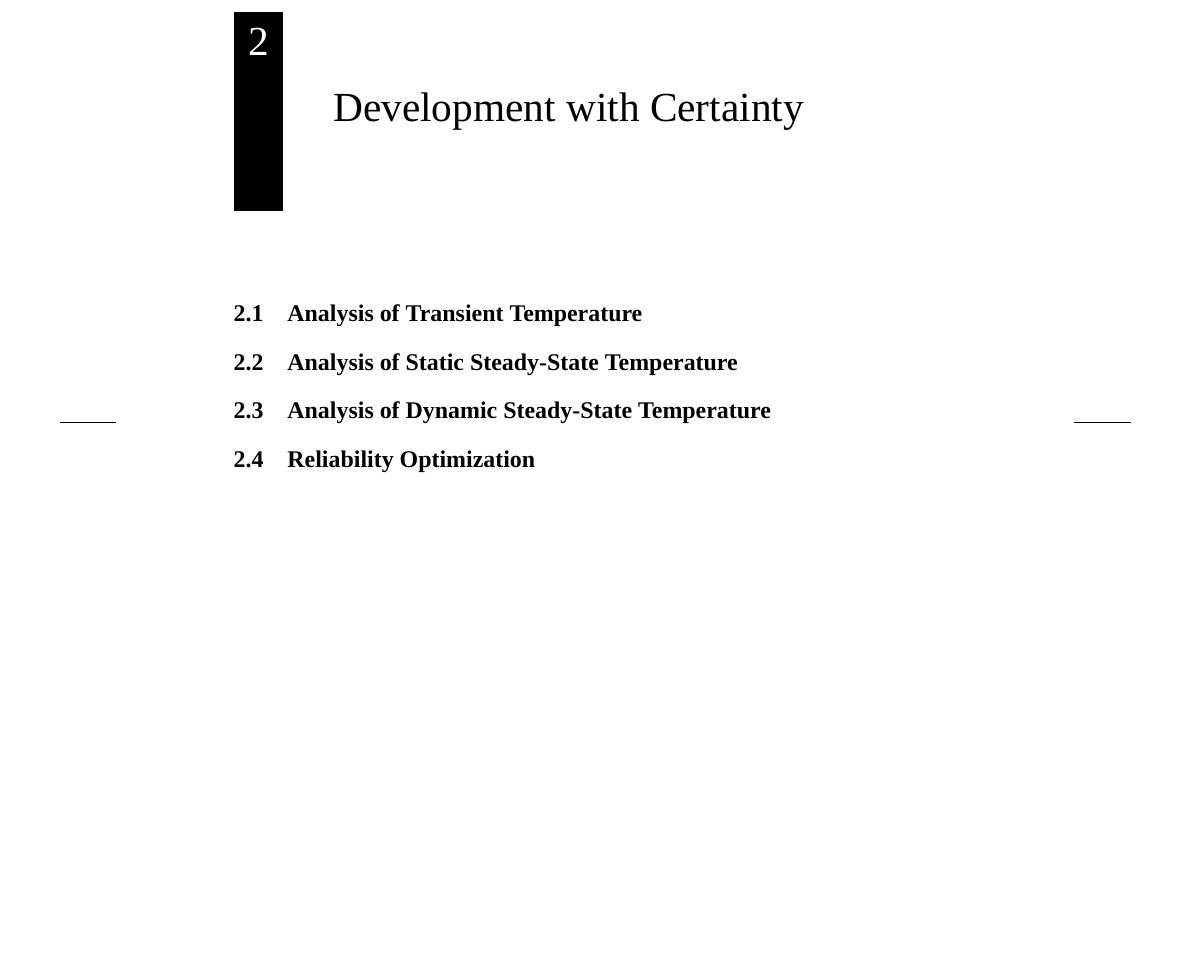
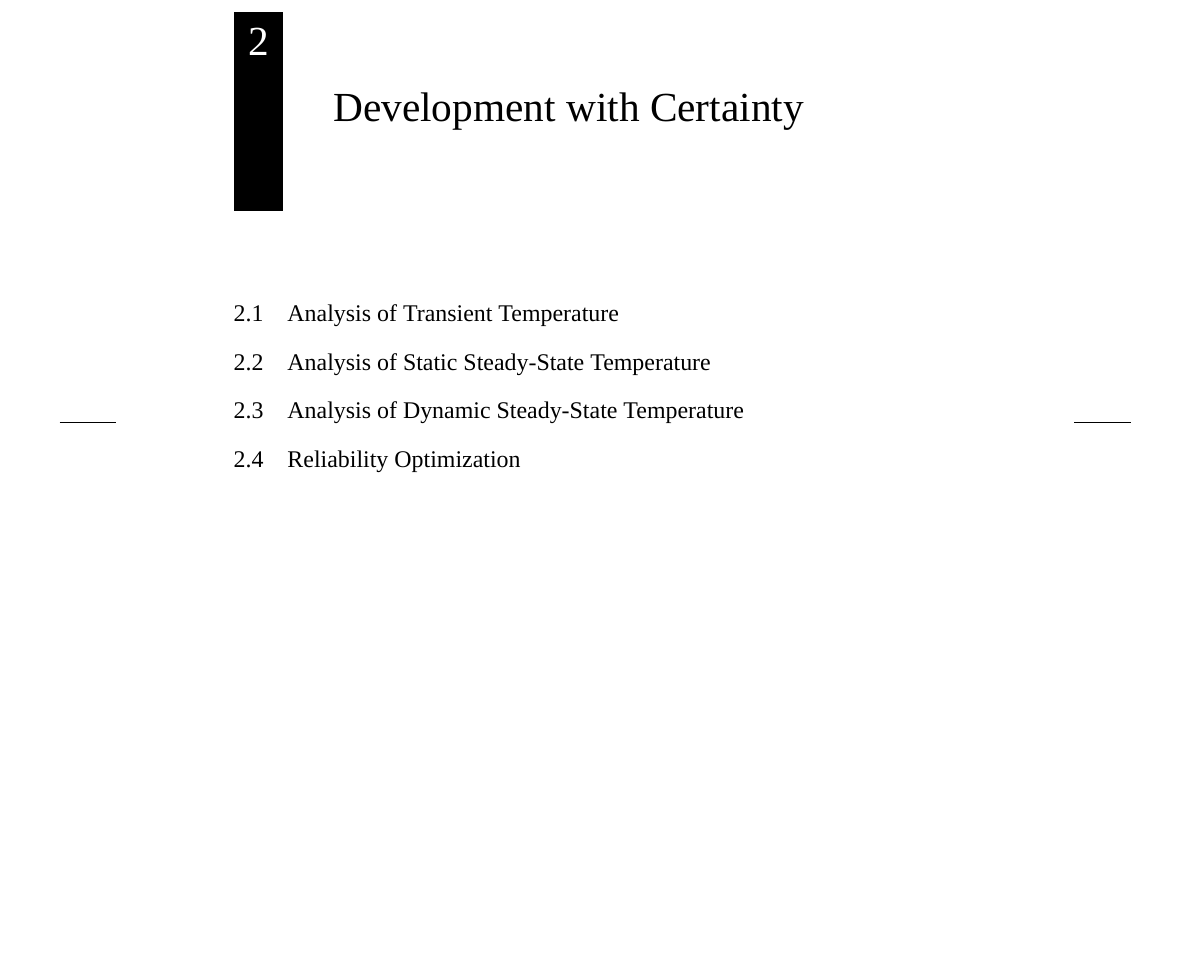
Before and after one commit to quantum-philosophy/thesis, a LaTeX thesis (thesis.tex, which reads include/prelude.tex): part of page 15 of 23, cut so that both start at the same text. Compiled offline with XeLaTeX; a missing font is replaced by an installed copy or a similar font.

```diff
--- a/include/prelude.tex
+++ b/include/prelude.tex
@@ -1,5 +1,31 @@
+%
+% Bibliography
+%
+
 \usepackage[
   hyperref,
   maxnames=42,
   sorting=none,
 ]{biblatex}
+
+%
+% Titles
+%
+
+\usepackage{titlesec}
+\titleformat*{\section}{\Large}
+\titleformat*{\subsection}{\Large}
+
+\setcounter{tocdepth}{2}
+\setcounter{secnumdepth}{2}
+
+%
+% Shortcuts
+%
+
+\newcommand{\slab}[1]{\label{sec:#1}}
+\newcommand{\sref}[1]{Section~\ref{sec:#1}}
+
+\usepackage{mathtools}
+
+\DeclareMathSizes{10}{10}{10}{10}
```
